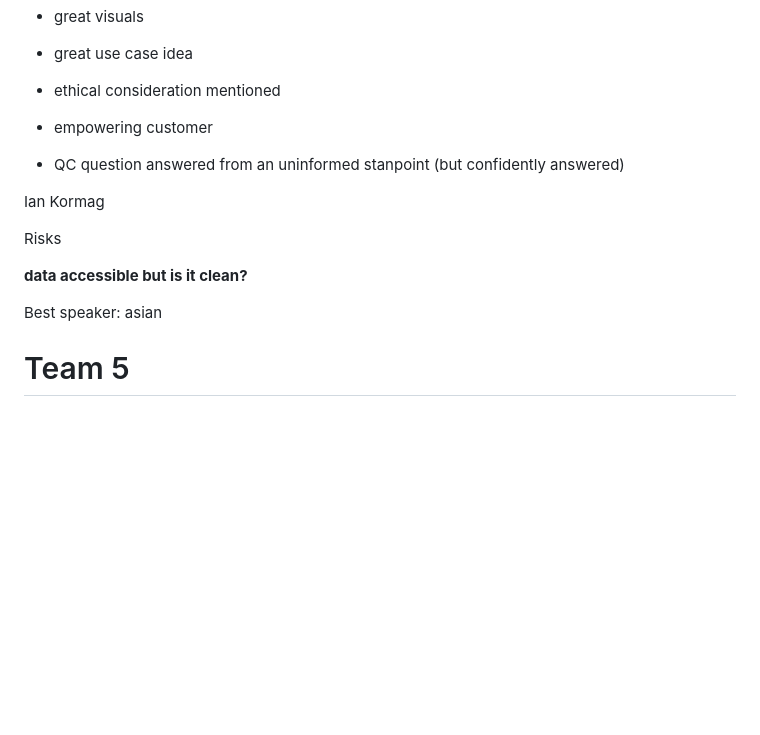
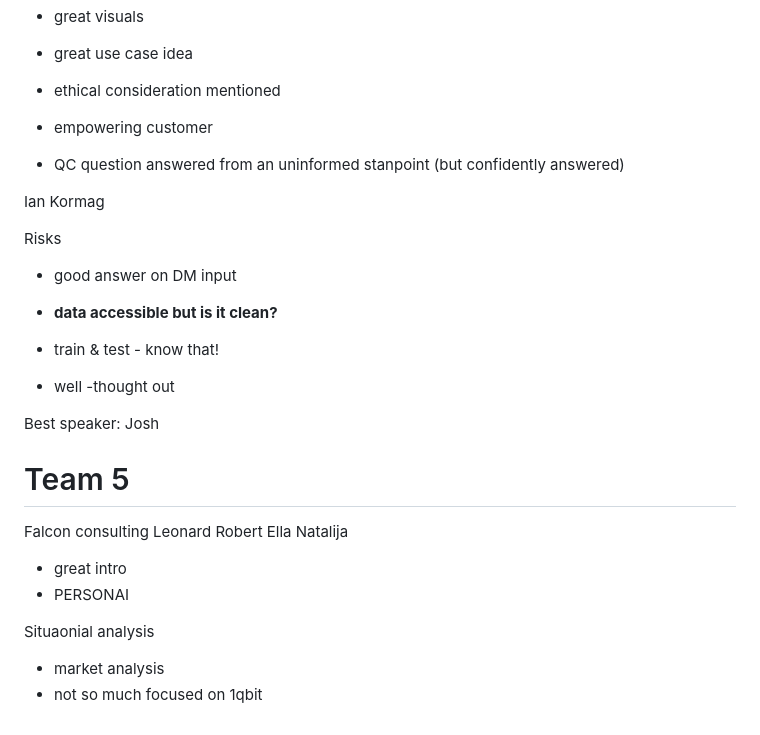
Before and after one commit to ericd-1qbit/the_temple, a Markdown page: work_notes/CAseIT/CaseIT Judging.md, the part around the change. Drawn GitHub-style; blank space fills up the shorter version.

Commit message:
Sync: 20230224 17:30:03

```diff
--- a/work_notes/CAseIT/CaseIT Judging.md
+++ b/work_notes/CAseIT/CaseIT Judging.md
@@ -178,29 +178,36 @@ First men (asian)
 - great use case idea
 - ethical consideration mentioned
 
-
 - empowering customer
-
 - QC question answered from an uninformed stanpoint (but confidently answered)
-
 
 Ian
 Kormag
 
 Risks
+- good answer on DM input
 
+- **data accessible but is it clean?**
+- train & test - know that!
+- well -thought out
 
-
-
-
-**data accessible but is it clean?**
-
-
-
-
-Best speaker: asian
+Best speaker: Josh
 
 
 
 
 # Team 5
+
+Falcon consulting
+Leonard
+Robert
+Ella
+Natalija
+
+
+- great intro
+- PERSONAI
+
+Situaonial analysis
+- market analysis
+- not so much focused on 1qbit
```
